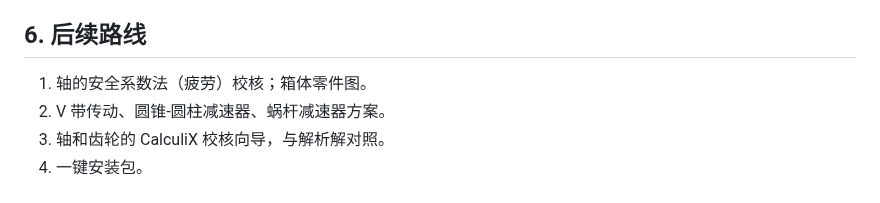
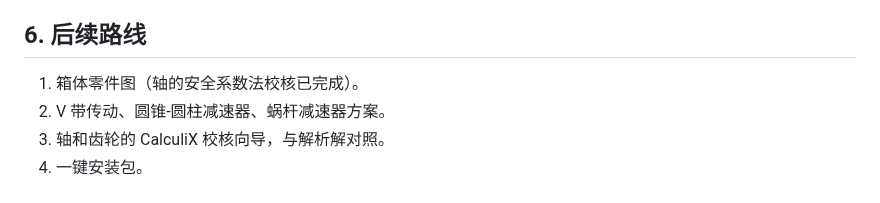
Before and after one commit to Strangelight-Merser/gongke-workbench, a Markdown page: docs/architecture.md, the part around the change. GitHub-like rendering.

```diff
--- a/docs/architecture.md
+++ b/docs/architecture.md
@@ -84,7 +84,7 @@ gongke_core.design.ReducerDesign      ← 总调度，纯 Python
 
 ## 6. 后续路线
 
-1. 轴的安全系数法（疲劳）校核；箱体零件图。
+1. 箱体零件图（轴的安全系数法校核已完成）。
 2. V 带传动、圆锥-圆柱减速器、蜗杆减速器方案。
 3. 轴和齿轮的 CalculiX 校核向导，与解析解对照。
 4. 一键安装包。
```
Also changed, not shown: PLAN.md (+2 -1 lines), README.md (+2 -1 lines), docs/images/assembly_drawing.png, docs/images/freecad_assembly.png, 6 other files.
